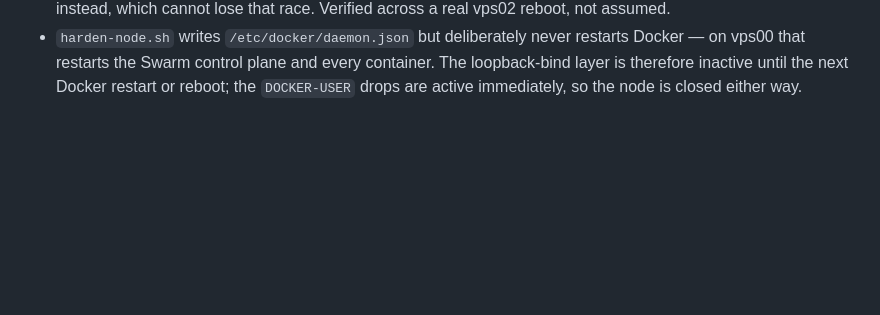
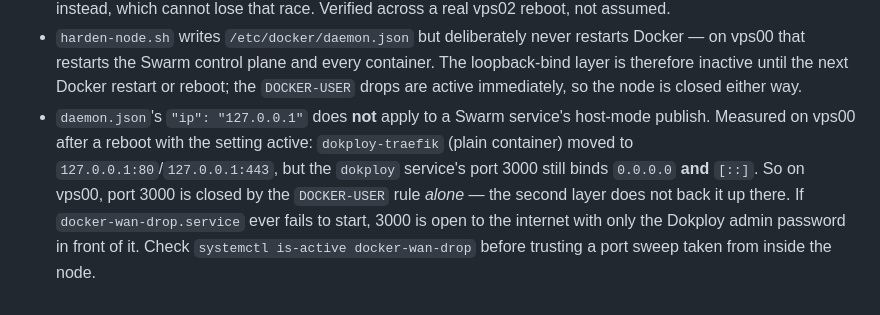
Before and after one commit to nineW0nW0n/homelab-but-the-home-is-silent, a Markdown page: scripts/CLAUDE.md, the part around the change. GitHub-like rendering; blank space fills up the shorter version.

Commit message:
docs: C2 complete, and record what the vps00 reboot measured
All three nodes rebooted and re-verified: rules present after boot, unit
active, ports 22-only, every public route still serving.

The vps00 reboot measured something worth having: daemon.json's
'ip: 127.0.0.1' does not cover a Swarm service's host-mode publish.
dokploy-traefik moved to loopback, but the dokploy service's 3000 still
binds 0.0.0.0 and [::]. So on vps00 the DOCKER-USER rule alone holds
3000 closed -- if docker-wan-drop.service fails to start, 3000 is
exposed. This corrects Plan B's stated weakness in the handoff, which
named only ingress-mode publishes.

Also adds a checklist of the two items only Ex can close (GitHub GC
request, Dokploy account hygiene), to be surfaced every session until he
says otherwise.

Co-Authored-By: Claude Opus 5 <noreply@anthropic.com>
Claude-Session: https://claude.ai/code/session_01Nxq5uVXMMKBa86q6R1j4yn

```diff
--- a/scripts/CLAUDE.md
+++ b/scripts/CLAUDE.md
@@ -80,3 +80,13 @@ run is a no-op, before calling a script change done.
   plane and every container. The loopback-bind layer is therefore
   inactive until the next Docker restart or reboot; the `DOCKER-USER`
   drops are active immediately, so the node is closed either way.
+- `daemon.json`'s `"ip": "127.0.0.1"` does **not** apply to a Swarm
+  service's host-mode publish. Measured on vps00 after a reboot with
+  the setting active: `dokploy-traefik` (plain container) moved to
+  `127.0.0.1:80`/`127.0.0.1:443`, but the `dokploy` service's port 3000
+  still binds `0.0.0.0` **and** `[::]`. So on vps00, port 3000 is
+  closed by the `DOCKER-USER` rule *alone* — the second layer does not
+  back it up there. If `docker-wan-drop.service` ever fails to start,
+  3000 is open to the internet with only the Dokploy admin password in
+  front of it. Check `systemctl is-active docker-wan-drop` before
+  trusting a port sweep taken from inside the node.
```
Also changed, not shown: 1 other file.
